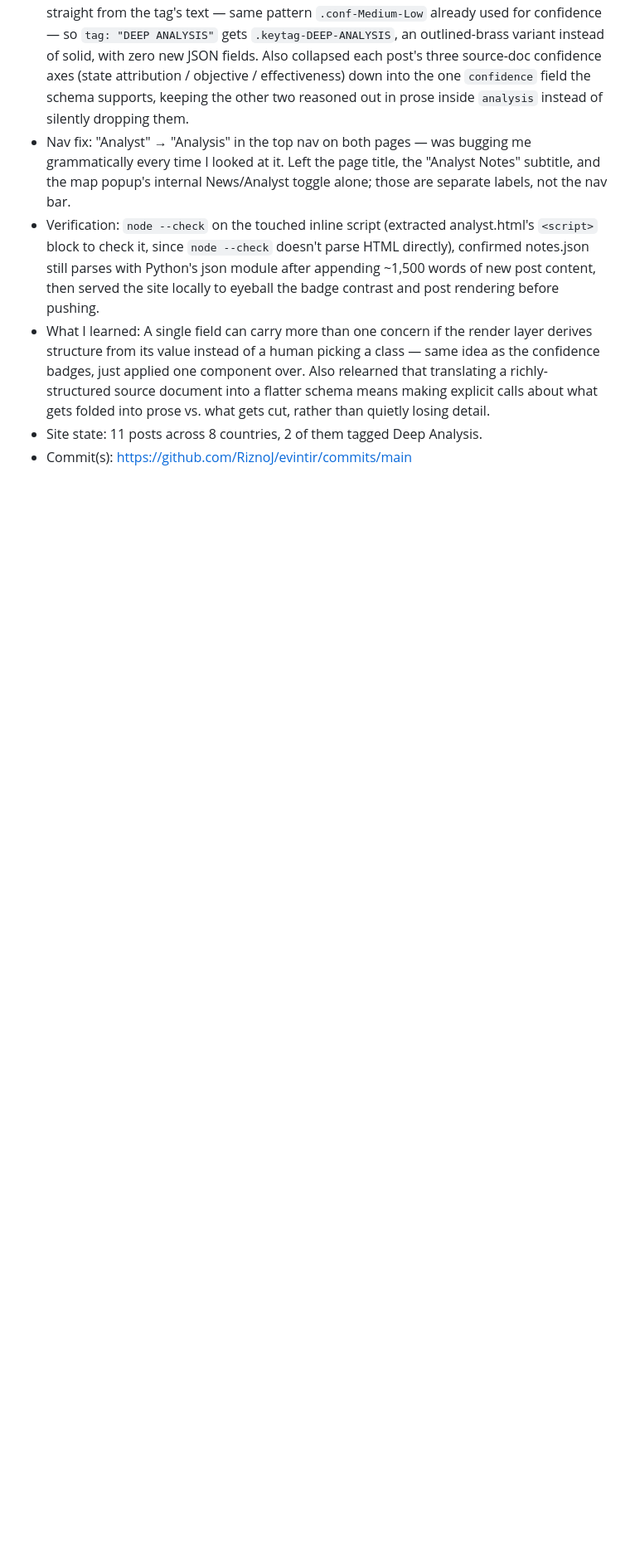
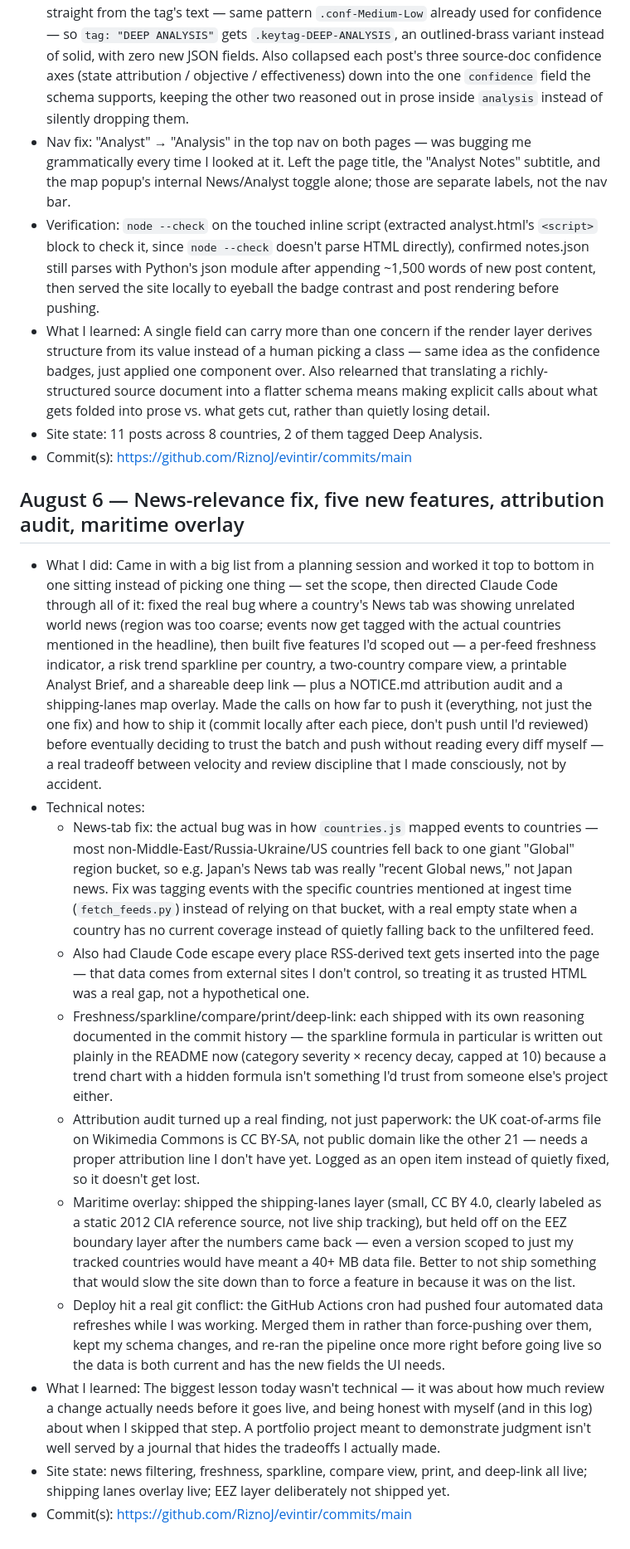
Before and after one commit to RiznoJ/evintir, a Markdown page: learning-log.md, the part around the change. Shown at 83% size. Drawn GitHub-style; blank space fills up the shorter version.

Commit message:
Log August 6 entry: news-relevance fix, five features, attribution audit
Documents today's session per the project's existing learning-log
practice: what shipped, the real tradeoffs made (working the full list
in one sitting, trusting and pushing without a personal line-by-line
review), and the technical/attribution findings along the way.

```diff
--- a/learning-log.md
+++ b/learning-log.md
@@ -103,3 +103,15 @@
 - What I learned: A single field can carry more than one concern if the render layer derives structure from its value instead of a human picking a class — same idea as the confidence badges, just applied one component over. Also relearned that translating a richly-structured source document into a flatter schema means making explicit calls about what gets folded into prose vs. what gets cut, rather than quietly losing detail.
 - Site state: 11 posts across 8 countries, 2 of them tagged Deep Analysis.
 - Commit(s): https://github.com/RiznoJ/evintir/commits/main
+## August 6 — News-relevance fix, five new features, attribution audit, maritime overlay
+- What I did: Came in with a big list from a planning session and worked it top to bottom in one sitting instead of picking one thing — set the scope, then directed Claude Code through all of it: fixed the real bug where a country's News tab was showing unrelated world news (region was too coarse; events now get tagged with the actual countries mentioned in the headline), then built five features I'd scoped out — a per-feed freshness indicator, a risk trend sparkline per country, a two-country compare view, a printable Analyst Brief, and a shareable deep link — plus a NOTICE.md attribution audit and a shipping-lanes map overlay. Made the calls on how far to push it (everything, not just the one fix) and how to ship it (commit locally after each piece, don't push until I'd reviewed) before eventually deciding to trust the batch and push without reading every diff myself — a real tradeoff between velocity and review discipline that I made consciously, not by accident.
+- Technical notes:
+  - News-tab fix: the actual bug was in how `countries.js` mapped events to countries — most non-Middle-East/Russia-Ukraine/US countries fell back to one giant "Global" region bucket, so e.g. Japan's News tab was really "recent Global news," not Japan news. Fix was tagging events with the specific countries mentioned at ingest time (`fetch_feeds.py`) instead of relying on that bucket, with a real empty state when a country has no current coverage instead of quietly falling back to the unfiltered feed.
+  - Also had Claude Code escape every place RSS-derived text gets inserted into the page — that data comes from external sites I don't control, so treating it as trusted HTML was a real gap, not a hypothetical one.
+  - Freshness/sparkline/compare/print/deep-link: each shipped with its own reasoning documented in the commit history — the sparkline formula in particular is written out plainly in the README now (category severity × recency decay, capped at 10) because a trend chart with a hidden formula isn't something I'd trust from someone else's project either.
+  - Attribution audit turned up a real finding, not just paperwork: the UK coat-of-arms file on Wikimedia Commons is CC BY-SA, not public domain like the other 21 — needs a proper attribution line I don't have yet. Logged as an open item instead of quietly fixed, so it doesn't get lost.
+  - Maritime overlay: shipped the shipping-lanes layer (small, CC BY 4.0, clearly labeled as a static 2012 CIA reference source, not live ship tracking), but held off on the EEZ boundary layer after the numbers came back — even a version scoped to just my tracked countries would have meant a 40+ MB data file. Better to not ship something that would slow the site down than to force a feature in because it was on the list.
+  - Deploy hit a real git conflict: the GitHub Actions cron had pushed four automated data refreshes while I was working. Merged them in rather than force-pushing over them, kept my schema changes, and re-ran the pipeline once more right before going live so the data is both current and has the new fields the UI needs.
+- What I learned: The biggest lesson today wasn't technical — it was about how much review a change actually needs before it goes live, and being honest with myself (and in this log) about when I skipped that step. A portfolio project meant to demonstrate judgment isn't well served by a journal that hides the tradeoffs I actually made.
+- Site state: news filtering, freshness, sparkline, compare view, print, and deep-link all live; shipping lanes overlay live; EEZ layer deliberately not shipped yet.
+- Commit(s): https://github.com/RiznoJ/evintir/commits/main
```
